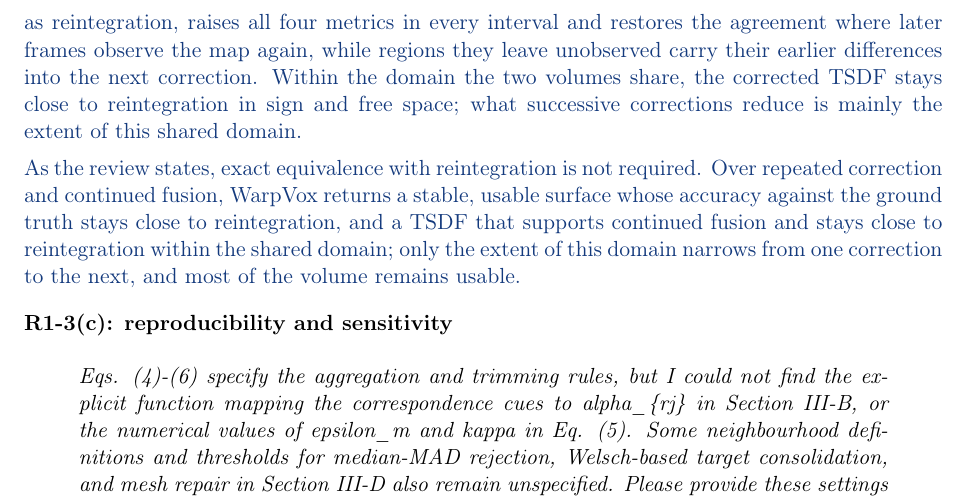
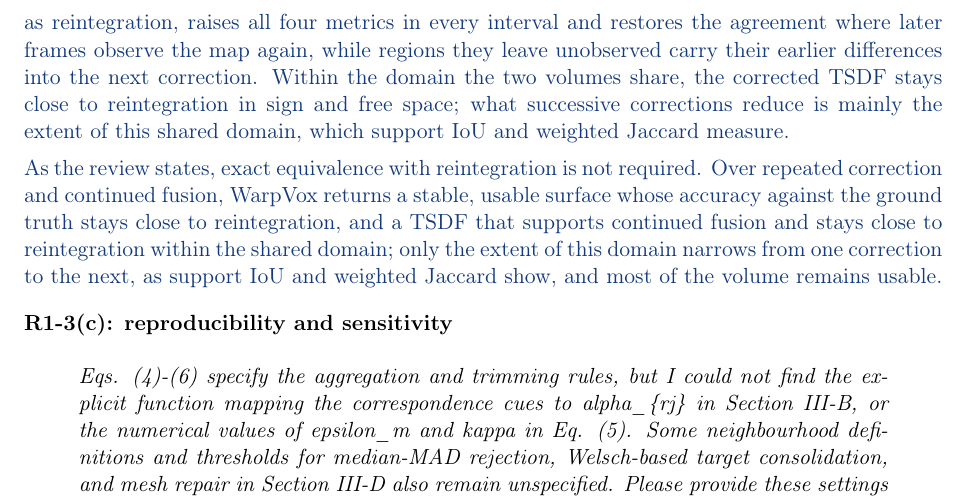
Before and after one commit to giltchcity/-LAR-6202-Wapox-ylper, a LaTeX document (main.tex): part of page 5 of 17, cut so that both start at the same text. Compiled offline with pdfLaTeX.

Commit message:
Response: R1-3(b) names support IoU and weighted Jaccard as the measures of the shared domain
Co-Authored-By: Claude Opus 5.5 <noreply@anthropic.com>
Claude-Session: https://claude.ai/code/session_01WJ8Q9XpeVFcdjhu2CaNCjq

```diff
--- a/main.tex
+++ b/main.tex
@@ -108,9 +108,9 @@ We evaluated the five multi-loop sequences of the ablation set, with two to six
 
 The F-scores compare each map with the ground truth. On them, WarpVox stays close to full reintegration over repeated correction and continued fusion: the mean $\Delta F@25$ is $+0.36$\,pp at A and $-0.01$\,pp at B, and the per-event differences, from $-2.63$ to $+2.55$\,pp at A, rise in some sequences and fall in others, with no common trend over successive corrections.
 
-The volumetric metrics compare each map with reintegration, used as a pseudo-ground-truth reference since no ground-truth TSDF exists. A TSDF carries more than its surface: support, weight, free space, and sign throughout the volume, and these metrics compare the two volumes voxel by voxel, counting every difference in support or weight. Their differences from reintegration have two sources. First, reconstructing a TSDF from the corrected mesh approximates the voxel-level state of the reintegrated volume, so a surface that matches the ground truth better can still agree less with reintegration; at the second correction of 1207\_sparkal1, for example, WarpVox exceeds reintegration at F@25 while weighted Jaccard moves the other way (Figure~\ref{fig:reply-cycles}). Second, each correction repeats this approximation. Continued fusion, using the same Voxblox update as reintegration, raises all four metrics in every interval and restores the agreement where later frames observe the map again, while regions they leave unobserved carry their earlier differences into the next correction. Within the domain the two volumes share, the corrected TSDF stays close to reintegration in sign and free space; what successive corrections reduce is mainly the extent of this shared domain.
+The volumetric metrics compare each map with reintegration, used as a pseudo-ground-truth reference since no ground-truth TSDF exists. A TSDF carries more than its surface: support, weight, free space, and sign throughout the volume, and these metrics compare the two volumes voxel by voxel, counting every difference in support or weight. Their differences from reintegration have two sources. First, reconstructing a TSDF from the corrected mesh approximates the voxel-level state of the reintegrated volume, so a surface that matches the ground truth better can still agree less with reintegration; at the second correction of 1207\_sparkal1, for example, WarpVox exceeds reintegration at F@25 while weighted Jaccard moves the other way (Figure~\ref{fig:reply-cycles}). Second, each correction repeats this approximation. Continued fusion, using the same Voxblox update as reintegration, raises all four metrics in every interval and restores the agreement where later frames observe the map again, while regions they leave unobserved carry their earlier differences into the next correction. Within the domain the two volumes share, the corrected TSDF stays close to reintegration in sign and free space; what successive corrections reduce is mainly the extent of this shared domain, which support IoU and weighted Jaccard measure.
 
-As the review states, exact equivalence with reintegration is not required. Over repeated correction and continued fusion, WarpVox returns a stable, usable surface whose accuracy against the ground truth stays close to reintegration, and a TSDF that supports continued fusion and stays close to reintegration within the shared domain; only the extent of this domain narrows from one correction to the next, and most of the volume remains usable.
+As the review states, exact equivalence with reintegration is not required. Over repeated correction and continued fusion, WarpVox returns a stable, usable surface whose accuracy against the ground truth stays close to reintegration, and a TSDF that supports continued fusion and stays close to reintegration within the shared domain; only the extent of this domain narrows from one correction to the next, as support IoU and weighted Jaccard show, and most of the volume remains usable.
 \end{reply}
 \point{R1-3(c): reproducibility and sensitivity}{Eqs. (4)-(6) specify the aggregation and trimming rules, but I could not find the explicit function mapping the correspondence cues to alpha\_\{rj\} in Section III-B, or the numerical values of epsilon\_m and kappa in Eq. (5). Some neighbourhood definitions and thresholds for median-MAD rejection, Welsch-based target consolidation, and mesh repair in Section III-D also remain unspecified. Please provide these settings in a compact table and indicate which are fixed across datasets and voxel resolutions. The text already states that kappa is shared across modalities; the remaining settings need similar clarification. A small sensitivity test for one or two influential rejection thresholds would help assess how much the results depend on tuning.}
 \begin{reply}
```
